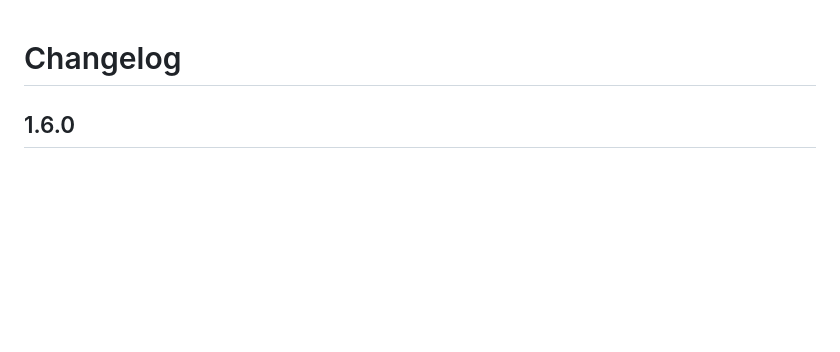
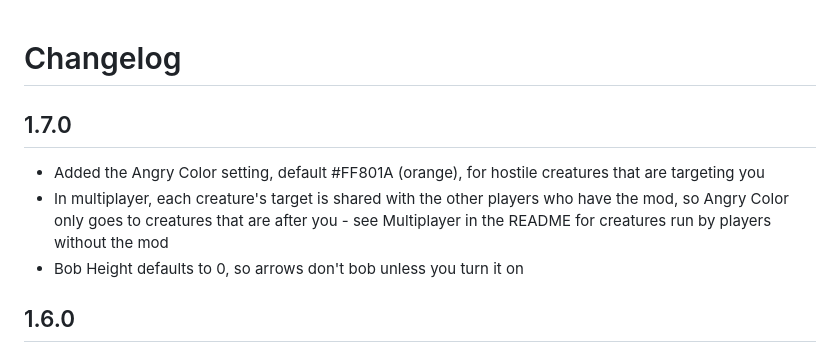
Before and after one commit to kriona/valheim, a Markdown page: CreatureMarker/CHANGELOG.md, the part around the change. Drawn GitHub-style; blank space fills up the shorter version.

```diff
--- a/CreatureMarker/CHANGELOG.md
+++ b/CreatureMarker/CHANGELOG.md
@@ -1,4 +1,9 @@
 # Changelog
+
+## 1.7.0
+- Added the Angry Color setting, default #FF801A (orange), for hostile creatures that are targeting you
+- In multiplayer, each creature's target is shared with the other players who have the mod, so Angry Color only goes to creatures that are after you - see Multiplayer in the README for creatures run by players without the mod
+- Bob Height defaults to 0, so arrows don't bob unless you turn it on
 
 ## 1.6.0
 - Replaced the All Creatures switch with All Passive Creatures, which marks every creature that won't attack you, including traders and their pets - a config file with the old All Creatures = true turns on All Passive Creatures, All Hostile Creatures and All Birds, so the same creatures stay marked
```
Also changed, not shown: CreatureMarker/README.md (+11 -4 lines), CreatureMarker/images/AllSettings.jpg, 3 other files.
